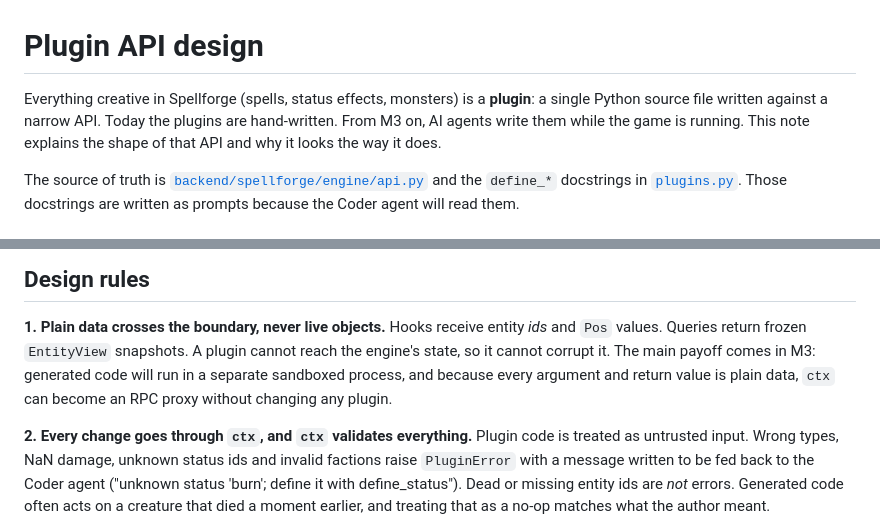
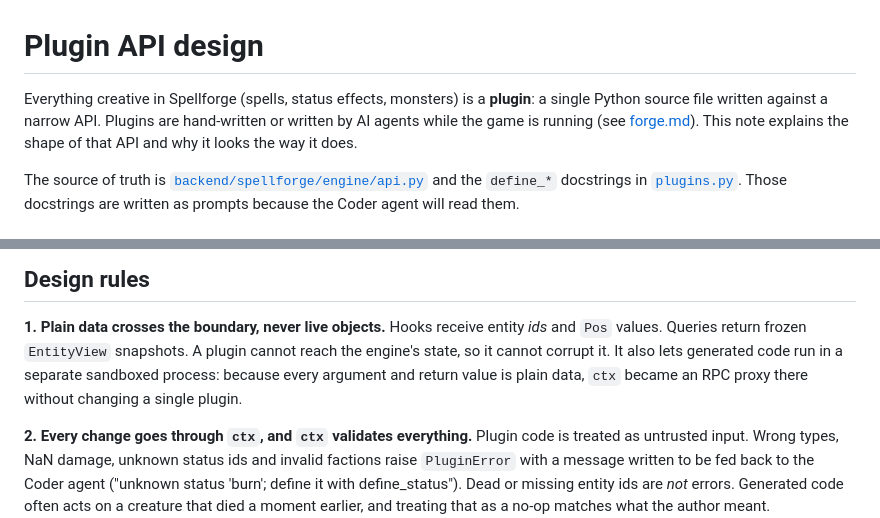
Before and after one commit to GiampaoloConti/spellforge, a Markdown page: docs/plugin-api.md, 2 parts joined by grey strips. Drawn GitHub-style.

Commit message:
Update plugin API notes now that the sandbox exists
Co-Authored-By: Claude Opus 5 <noreply@anthropic.com>

```diff
--- a/docs/plugin-api.md
+++ b/docs/plugin-api.md
@@ -1,8 +1,8 @@
 # Plugin API design
 
 Everything creative in Spellforge (spells, status effects, monsters) is a **plugin**: a
-single Python source file written against a narrow API. Today the plugins are
-hand-written. From M3 on, AI agents write them while the game is running. This note
+single Python source file written against a narrow API. Plugins are
+hand-written or written by AI agents while the game is running (see [forge.md](forge.md)). This note
 explains the shape of that API and why it looks the way it does.
 
 The source of truth is [`backend/spellforge/engine/api.py`](../backend/spellforge/engine/api.py)
@@ -40,9 +40,9 @@ they are valid few-shot examples for the Coder agent.
 
 **1. Plain data crosses the boundary, never live objects.** Hooks receive entity *ids*
 and `Pos` values. Queries return frozen `EntityView` snapshots. A plugin cannot reach
-the engine's state, so it cannot corrupt it. The main payoff comes in M3: generated
-code will run in a separate sandboxed process, and because every argument and return
-value is plain data, `ctx` can become an RPC proxy without changing any plugin.
+the engine's state, so it cannot corrupt it. It also lets generated code run in a
+separate sandboxed process: because every argument and return value is plain data, `ctx`
+became an RPC proxy there without changing a single plugin.
 
 **2. Every change goes through `ctx`, and `ctx` validates everything.** Plugin code is
 treated as untrusted input. Wrong types, NaN damage, unknown status ids and invalid
```
